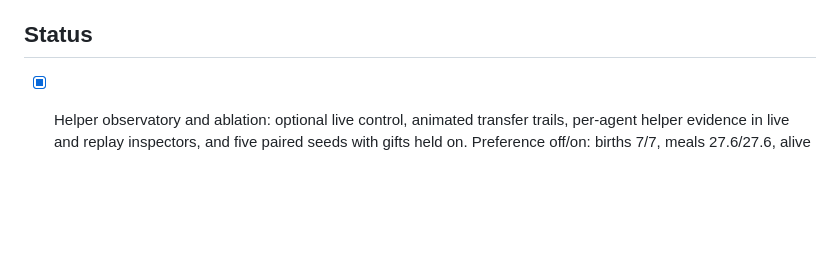
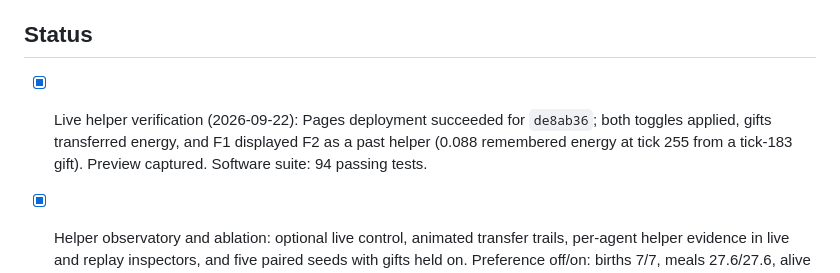
Before and after one commit to ikaankeskin/malecns-simulation, a Markdown page: PLAN.md, the part around the change. GitHub-like rendering; blank space fills up the shorter version.

```diff
--- a/PLAN.md
+++ b/PLAN.md
@@ -22,6 +22,8 @@ Build an inspectable artificial-life simulation whose agents are controlled by c
 - Do not claim biological intelligence, whole-CNS simulation, or learning without evidence.
 
 ## Status
+
+- [x] Live helper verification (2026-09-22): Pages deployment succeeded for `de8ab36`; both toggles applied, gifts transferred energy, and F1 displayed F2 as a past helper (0.088 remembered energy at tick 255 from a tick-183 gift). Preview captured. Software suite: 94 passing tests.
 
 - [x] Helper observatory and ablation: optional live control, animated transfer trails, per-agent helper evidence in live and replay inspectors, and five paired seeds with gifts held on. Preference off/on: births 7/7, meals 27.6/27.6, alive 0/0, gifts to remembered donors 5.4/6.0. No survival benefit in this sample. Validation: 94 tests pass, including cross-engine helper fixtures and executable page controls.
 
```
Also changed, not shown: README.md (+1 -3 lines).
